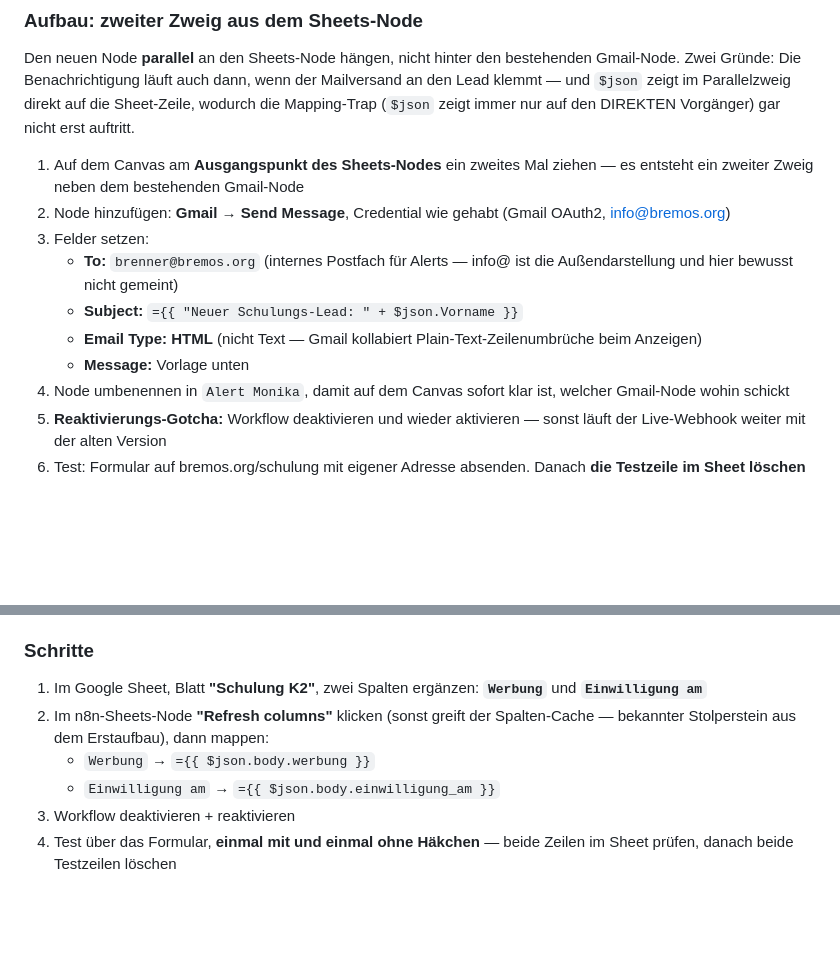
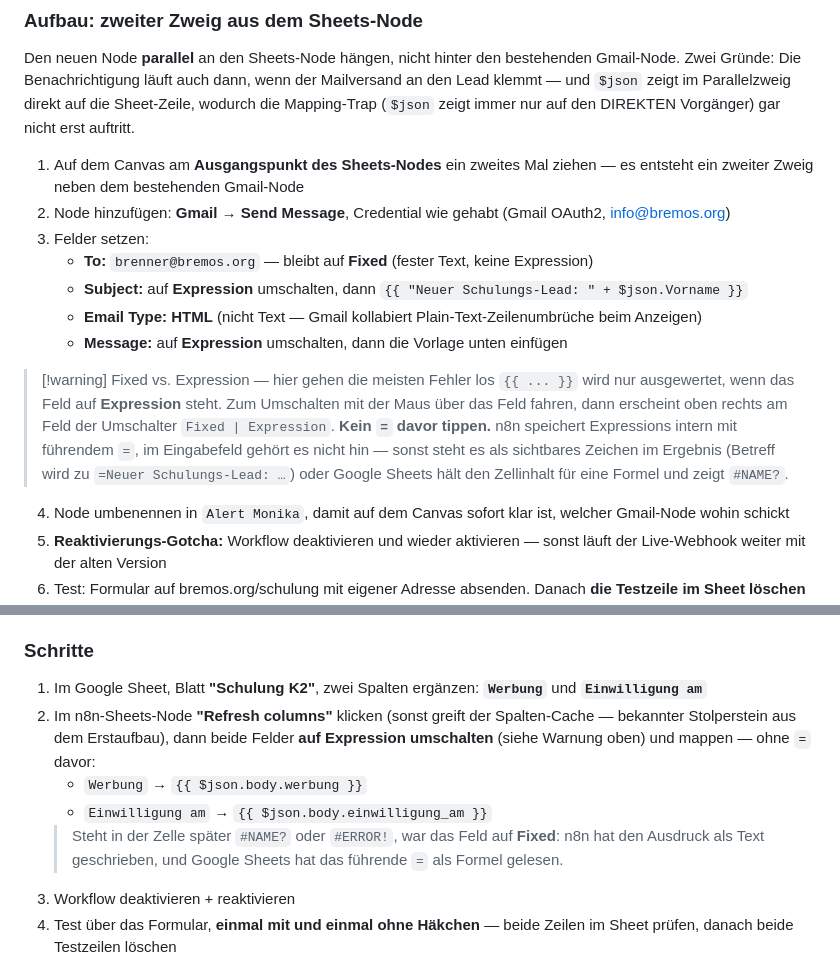
Before and after one commit to brenner-max/homepage, a Markdown page: n8n-schulung-k2-workflow.md, 2 parts joined by grey strips. GitHub-like rendering; blank space fills up the shorter version.

Commit message:
n8n-Doku: Expression-Modus explizit machen, irrefuehrendes =-Praefix entfernt

```diff
--- a/n8n-schulung-k2-workflow.md
+++ b/n8n-schulung-k2-workflow.md
@@ -79,10 +79,14 @@ Den neuen Node **parallel** an den Sheets-Node hängen, nicht hinter den bestehe
 1. Auf dem Canvas am **Ausgangspunkt des Sheets-Nodes** ein zweites Mal ziehen — es entsteht ein zweiter Zweig neben dem bestehenden Gmail-Node
 2. Node hinzufügen: **Gmail → Send Message**, Credential wie gehabt (Gmail OAuth2, info@bremos.org)
 3. Felder setzen:
-   - **To:** `brenner@bremos.org` (internes Postfach für Alerts — info@ ist die Außendarstellung und hier bewusst nicht gemeint)
-   - **Subject:** `={{ "Neuer Schulungs-Lead: " + $json.Vorname }}`
+   - **To:** `brenner@bremos.org` — bleibt auf **Fixed** (fester Text, keine Expression)
+   - **Subject:** auf **Expression** umschalten, dann `{{ "Neuer Schulungs-Lead: " + $json.Vorname }}`
    - **Email Type:** **HTML** (nicht Text — Gmail kollabiert Plain-Text-Zeilenumbrüche beim Anzeigen)
-   - **Message:** Vorlage unten
+   - **Message:** auf **Expression** umschalten, dann die Vorlage unten einfügen
+
+> [!warning] Fixed vs. Expression — hier gehen die meisten Fehler los
+> `{{ ... }}` wird nur ausgewertet, wenn das Feld auf **Expression** steht. Zum Umschalten mit der Maus über das Feld fahren, dann erscheint oben rechts am Feld der Umschalter `Fixed | Expression`.
+> **Kein `=` davor tippen.** n8n speichert Expressions intern mit führendem `=`, im Eingabefeld gehört es nicht hin — sonst steht es als sichtbares Zeichen im Ergebnis (Betreff wird zu `=Neuer Schulungs-Lead: …`) oder Google Sheets hält den Zellinhalt für eine Formel und zeigt `#NAME?`.
 4. Node umbenennen in `Alert Monika`, damit auf dem Canvas sofort klar ist, welcher Gmail-Node wohin schickt
 5. **Reaktivierungs-Gotcha:** Workflow deaktivieren und wieder aktivieren — sonst läuft der Live-Webhook weiter mit der alten Version
 6. Test: Formular auf bremos.org/schulung mit eigener Adresse absenden. Danach **die Testzeile im Sheet löschen** (sonst verfälscht sie den 2-Wochen-Check)
@@ -133,9 +137,10 @@ Der Webhook schickt jetzt zwei zusätzliche Felder:
 ### Schritte
 
 1. Im Google Sheet, Blatt **"Schulung K2"**, zwei Spalten ergänzen: **`Werbung`** und **`Einwilligung am`**
-2. Im n8n-Sheets-Node **"Refresh columns"** klicken (sonst greift der Spalten-Cache — bekannter Stolperstein aus dem Erstaufbau), dann mappen:
-   - `Werbung` → `={{ $json.body.werbung }}`
-   - `Einwilligung am` → `={{ $json.body.einwilligung_am }}`
+2. Im n8n-Sheets-Node **"Refresh columns"** klicken (sonst greift der Spalten-Cache — bekannter Stolperstein aus dem Erstaufbau), dann beide Felder **auf Expression umschalten** (siehe Warnung oben) und mappen — ohne `=` davor:
+   - `Werbung` → `{{ $json.body.werbung }}`
+   - `Einwilligung am` → `{{ $json.body.einwilligung_am }}`
+   > Steht in der Zelle später `#NAME?` oder `#ERROR!`, war das Feld auf **Fixed**: n8n hat den Ausdruck als Text geschrieben, und Google Sheets hat das führende `=` als Formel gelesen.
 3. Workflow deaktivieren + reaktivieren
 4. Test über das Formular, **einmal mit und einmal ohne Häkchen** — beide Zeilen im Sheet prüfen, danach beide Testzeilen löschen
 
```
